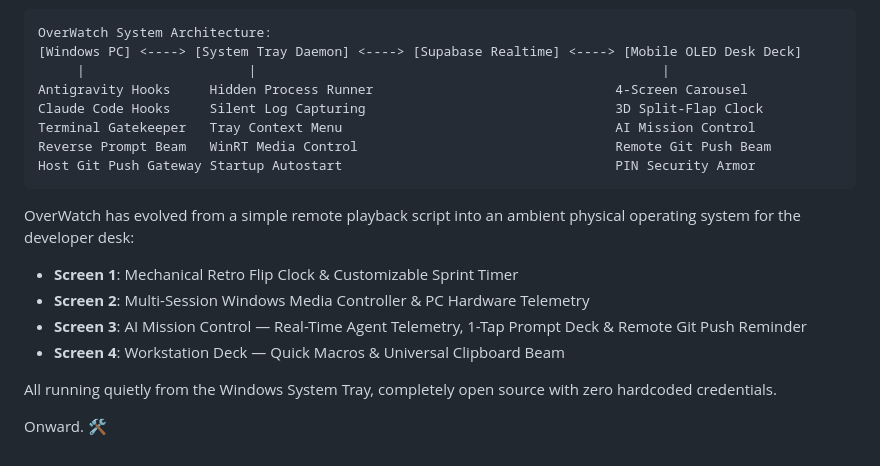
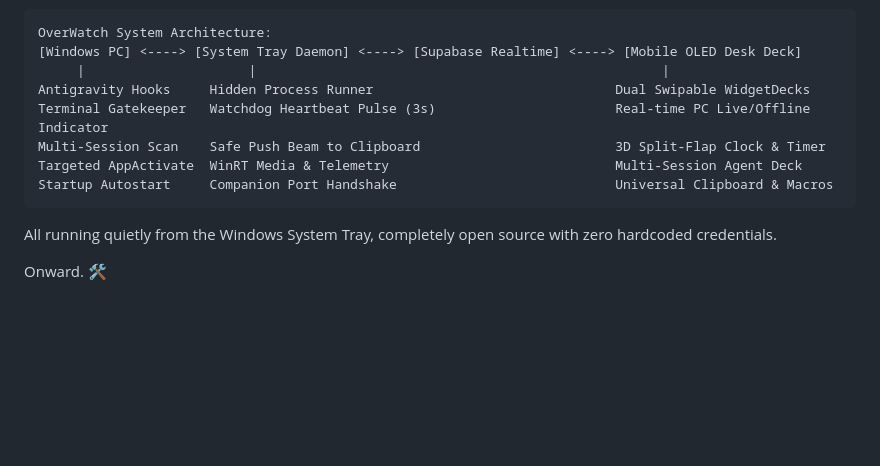
Before and after one commit to adil-rahman-3063/OverWatch, a Markdown page: MEMORY.md, the part around one of its changes. GitHub-like rendering; blank space fills up the shorter version.

````diff
--- a/MEMORY.md
+++ b/MEMORY.md
@@ -247,18 +273,12 @@ Before opening the repository to the public, we audited every single file:
 OverWatch System Architecture:
 [Windows PC] <----> [System Tray Daemon] <----> [Supabase Realtime] <----> [Mobile OLED Desk Deck]
      |                     |                                                    |
-Antigravity Hooks     Hidden Process Runner                               4-Screen Carousel
-Claude Code Hooks     Silent Log Capturing                                3D Split-Flap Clock
-Terminal Gatekeeper   Tray Context Menu                                   AI Mission Control
-Reverse Prompt Beam   WinRT Media Control                                 Remote Git Push Beam
-Host Git Push Gateway Startup Autostart                                   PIN Security Armor
+Antigravity Hooks     Hidden Process Runner                               Dual Swipable WidgetDecks
+Terminal Gatekeeper   Watchdog Heartbeat Pulse (3s)                       Real-time PC Live/Offline Indicator
+Multi-Session Scan    Safe Push Beam to Clipboard                         3D Split-Flap Clock & Timer
+Targeted AppActivate  WinRT Media & Telemetry                             Multi-Session Agent Deck
+Startup Autostart     Companion Port Handshake                            Universal Clipboard & Macros
 ```
-
-OverWatch has evolved from a simple remote playback script into an ambient physical operating system for the developer desk:
-- **Screen 1**: Mechanical Retro Flip Clock & Customizable Sprint Timer
-- **Screen 2**: Multi-Session Windows Media Controller & PC Hardware Telemetry
-- **Screen 3**: AI Mission Control — Real-Time Agent Telemetry, 1-Tap Prompt Deck & Remote Git Push Reminder
-- **Screen 4**: Workstation Deck — Quick Macros & Universal Clipboard Beam
 
 All running quietly from the Windows System Tray, completely open source with zero hardcoded credentials.
 
````
Also changed, not shown: other parts of MEMORY.md (+27 -1 lines), README.md (+7 -7 lines), docs/screenshots/antigravity-auto-preset.png (added), docs/screenshots/antigravity_settings.png (deleted), 11 other files.
